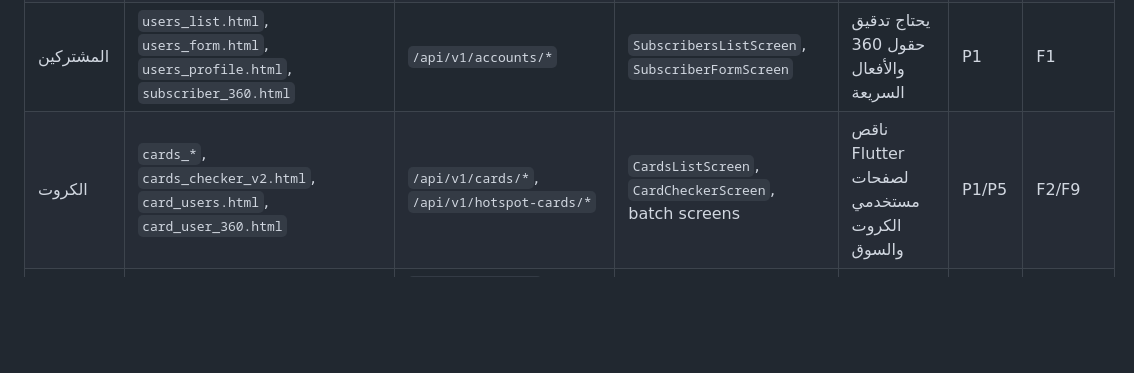
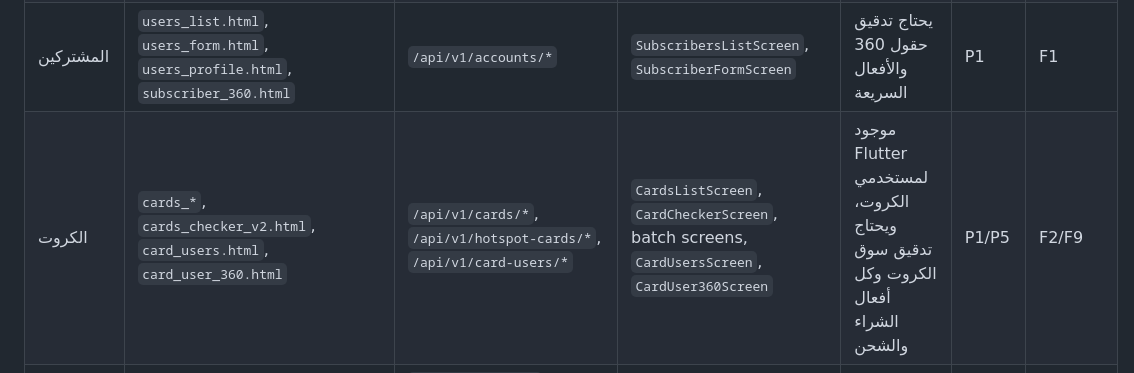
Before and after one commit to ahmadjamalahmad94-code/hoberadius-flutter, a Markdown page: docs/API_PARITY_MATRIX.md, the part around one of its changes. Rendered like a GitHub page; blank space fills up the shorter version.

Commit message:
docs: refresh Flutter parity matrix

```diff
--- a/docs/API_PARITY_MATRIX.md
+++ b/docs/API_PARITY_MATRIX.md
@@ -36,7 +36,7 @@
 | الدخول | `login.html` | `/api/admin/login`, `/api/admin/me`, `/api/admin/logout` | `LoginScreen` | يحتاج تدقيق نصوص عربية وحالات فشل | P0 | F0 |
 | الداشبورد | `dashboard.html` | `/api/v1/dashboard` | `DashboardScreen` | يحتاج مقارنة بصرية مع الويب بعد آخر تعديلات | P0 | F0 |
 | المشتركين | `users_list.html`, `users_form.html`, `users_profile.html`, `subscriber_360.html` | `/api/v1/accounts/*` | `SubscribersListScreen`, `SubscriberFormScreen` | يحتاج تدقيق حقول 360 والأفعال السريعة | P1 | F1 |
-| الكروت | `cards_*`, `cards_checker_v2.html`, `card_users.html`, `card_user_360.html` | `/api/v1/cards/*`, `/api/v1/hotspot-cards/*` | `CardsListScreen`, `CardCheckerScreen`, batch screens | ناقص Flutter لصفحات مستخدمي الكروت والسوق | P1/P5 | F2/F9 |
+| الكروت | `cards_*`, `cards_checker_v2.html`, `card_users.html`, `card_user_360.html` | `/api/v1/cards/*`, `/api/v1/hotspot-cards/*`, `/api/v1/card-users/*` | `CardsListScreen`, `CardCheckerScreen`, batch screens, `CardUsersScreen`, `CardUser360Screen` | موجود Flutter لمستخدمي الكروت، ويحتاج تدقيق سوق الكروت وكل أفعال الشراء والشحن | P1/P5 | F2/F9 |
 | الباقات والسرعات | `plans_*`, `bandwidth_*`, `_speed_rules_panel.html` | `/api/v1/profiles`, `/api/v1/bandwidth-schedules`, `/api/v1/bandwidth-profiles` | `PlansListScreen`, `PlanFormScreen`, `BandwidthSchedulesScreen` | يحتاج تدقيق parity للحقول المتقدمة | P1 | F3 |
 | الجلسات | `sessions_list.html`, تقارير الجلسات | `/api/v1/sessions/online`, `/api/v1/accounting/*` | `SessionsListScreen` | يحتاج توسيع تفاصيل المحاسبة والتاريخ | P1 | F4 |
 | NAS وأجهزة الشبكة | `devices_*`, `network_devices_*` | `/api/v1/nas`, `/api/v1/devices` | `NasListScreen`, `NasFormScreen`, `DeviceFingerprintsScreen` | ناقص Flutter لأجهزة الشبكة المتقدمة | P1/P4 | F5/F8 |
```
Also changed, not shown: other parts of docs/API_PARITY_MATRIX.md (+6 -6 lines).
